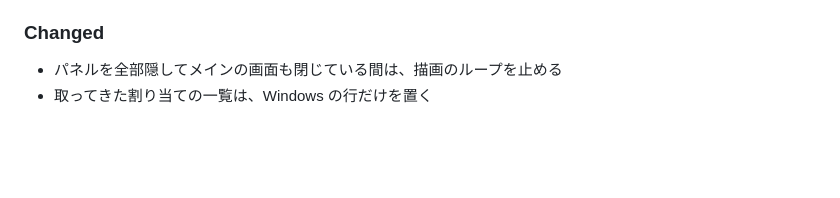
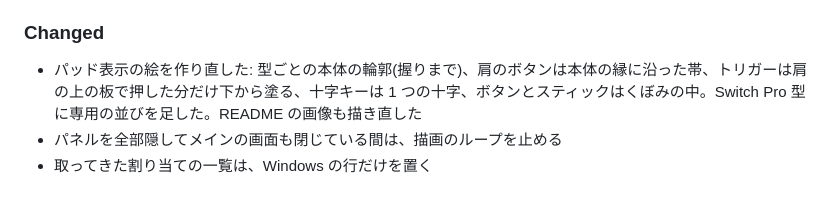
Before and after one commit to takosasi-dev/padsight, a Markdown page: CHANGELOG.md, the part around the change. Drawn GitHub-style; blank space fills up the shorter version.

```diff
--- a/CHANGELOG.md
+++ b/CHANGELOG.md
@@ -18,6 +18,7 @@
 
 ### Changed
 
+- パッド表示の絵を作り直した: 型ごとの本体の輪郭(握りまで)、肩のボタンは本体の縁に沿った帯、トリガーは肩の上の板で押した分だけ下から塗る、十字キーは 1 つの十字、ボタンとスティックはくぼみの中。Switch Pro 型に専用の並びを足した。README の画像も描き直した
 - パネルを全部隠してメインの画面も閉じている間は、描画のループを止める
 - 取ってきた割り当ての一覧は、Windows の行だけを置く
 
```
Also changed, not shown: docs/images/panels.png, 2 other files.
